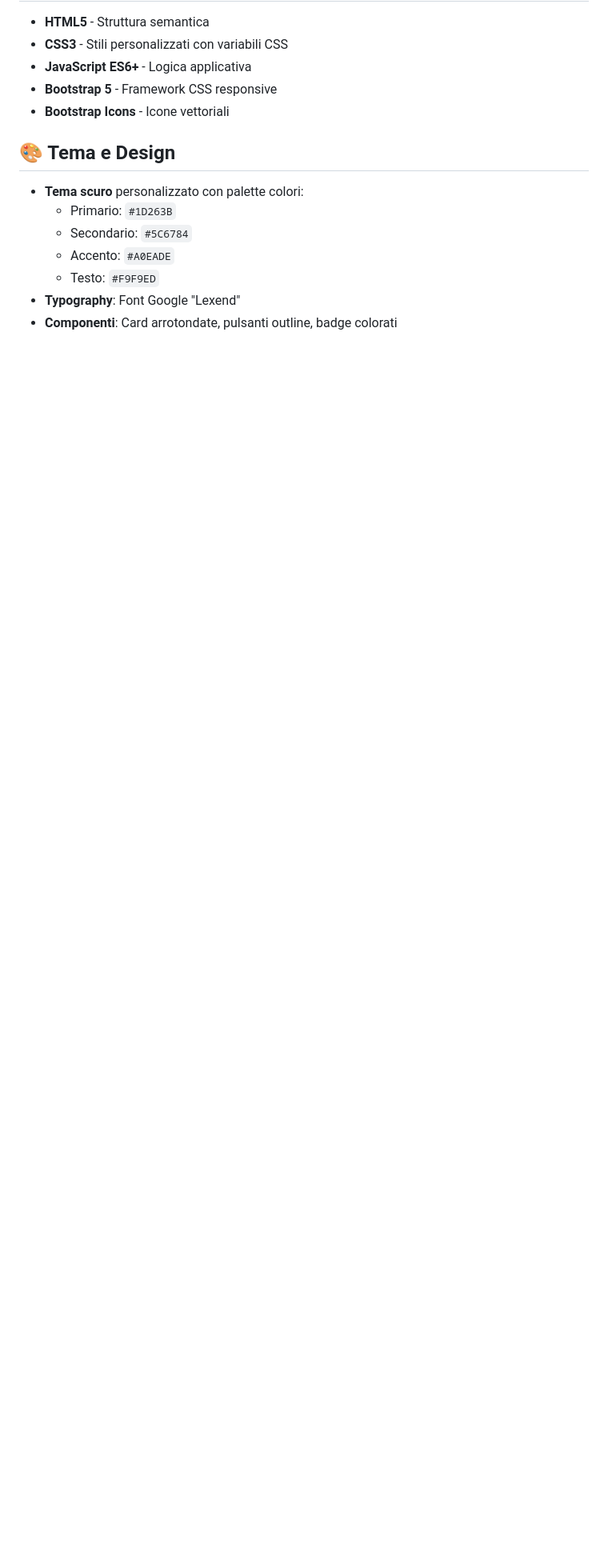
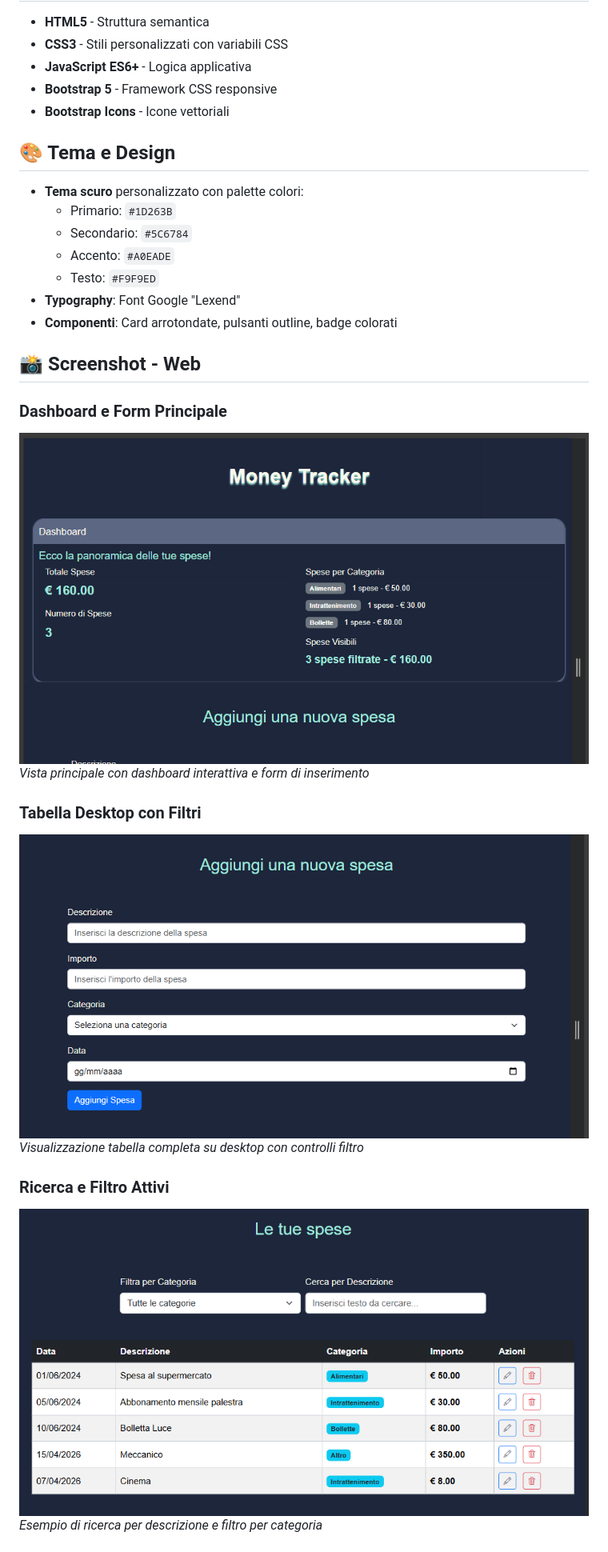
Before and after one commit to gio99311/moneyTracker, a Markdown page: README.md, the part around one of its changes. Shown at 80% size. GitHub-like rendering; pictures changed too: screenshot/Screenshot 2026-04-16 125810.png (added), screenshot/Screenshot 2026-04-16 125831.png (added), screenshot/Screenshot 2026-04-16 125940.png (added); blank space fills up the shorter version.

Commit message:
modifica readme, aggiunta screenshot

```diff
--- a/README.md
+++ b/README.md
@@ -34,3 +34,17 @@ Un'applicazione web moderna per tracciare e gestire le tue spese personali. Mone
 - **Typography**: Font Google "Lexend"
 - **Componenti**: Card arrotondate, pulsanti outline, badge colorati
 
+## 📸 Screenshot - Web
+
+### Dashboard e Form Principale
+![Dashboard](screenshot/Screenshot%202026-04-16%20125810.png)
+*Vista principale con dashboard interattiva e form di inserimento*
+
+### Tabella Desktop con Filtri
+![Tabella Desktop](screenshot/Screenshot%202026-04-16%20125831.png)
+*Visualizzazione tabella completa su desktop con controlli filtro*
+
+### Ricerca e Filtro Attivi
+![Ricerca Filtro](screenshot/Screenshot%202026-04-16%20125940.png)
+*Esempio di ricerca per descrizione e filtro per categoria*
+
```
Also changed, not shown: other parts of README.md (+20 -13 lines), screenshot/Screenshot 2026-04-16 125953.png (added), screenshot/Screenshot 2026-04-16 130352.png (added), screenshot/Screenshot 2026-04-16 130401.png (added).
